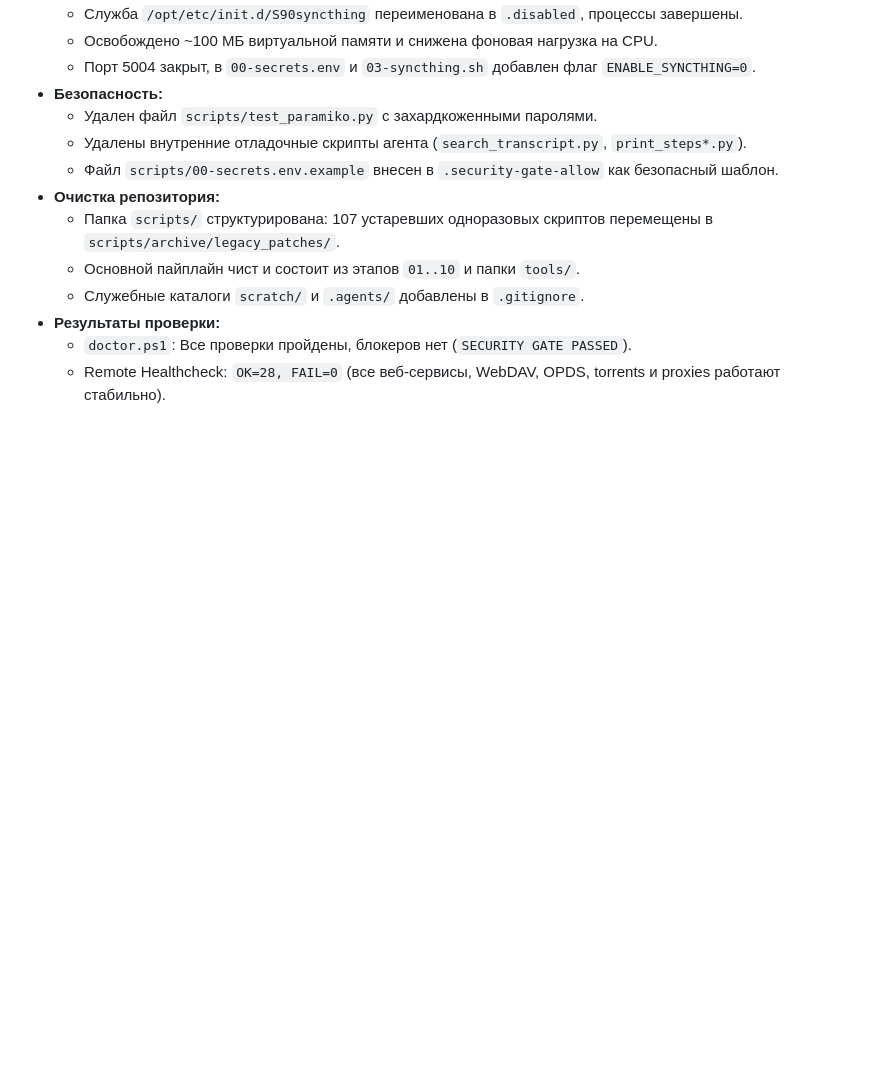
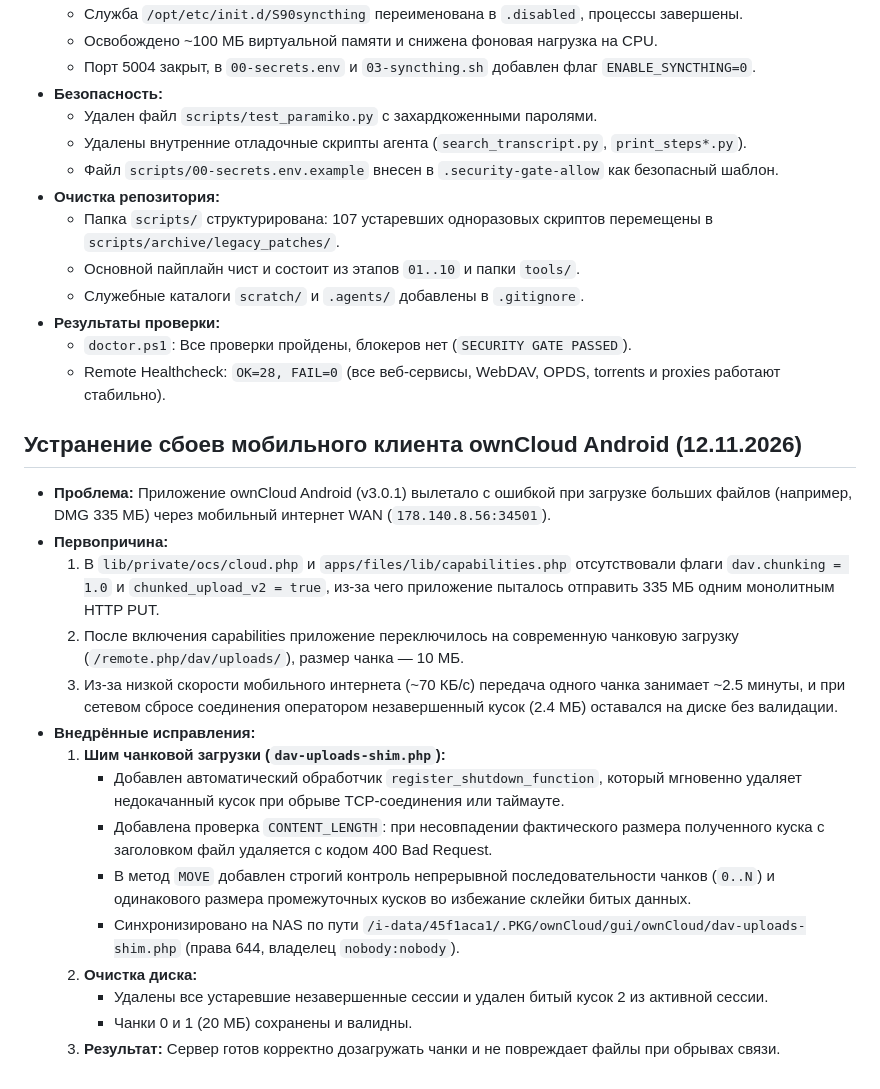
Before and after one commit to salomanov/nas542, a Markdown page: PROJECT_STATE.md, the part around the change. Drawn GitHub-style; blank space fills up the shorter version.

Commit message:
checkpoint: Harden ownCloud dav-uploads-shim against incomplete mobile chunks and update PROJECT_STATE [2026-11-12_15-18-11]

```diff
--- a/PROJECT_STATE.md
+++ b/PROJECT_STATE.md
@@ -313,3 +313,20 @@
 - **Результаты проверки:**
   - `doctor.ps1`: Все проверки пройдены, блокеров нет (`SECURITY GATE PASSED`).
   - Remote Healthcheck: `OK=28, FAIL=0` (все веб-сервисы, WebDAV, OPDS, torrents и proxies работают стабильно).
+
+## Устранение сбоев мобильного клиента ownCloud Android (12.11.2026)
+- **Проблема:** Приложение ownCloud Android (v3.0.1) вылетало с ошибкой при загрузке больших файлов (например, DMG 335 МБ) через мобильный интернет WAN (`178.140.8.56:34501`).
+- **Первопричина:**
+  1. В `lib/private/ocs/cloud.php` и `apps/files/lib/capabilities.php` отсутствовали флаги `dav.chunking = 1.0` и `chunked_upload_v2 = true`, из-за чего приложение пыталось отправить 335 МБ одним монолитным HTTP PUT.
+  2. После включения capabilities приложение переключилось на современную чанковую загрузку (`/remote.php/dav/uploads/`), размер чанка — 10 МБ.
+  3. Из-за низкой скорости мобильного интернета (~70 КБ/с) передача одного чанка занимает ~2.5 минуты, и при сетевом сбросе соединения оператором незавершенный кусок (2.4 МБ) оставался на диске без валидации.
+- **Внедрённые исправления:**
+  1. **Шим чанковой загрузки (`dav-uploads-shim.php`):**
+     - Добавлен автоматический обработчик `register_shutdown_function`, который мгновенно удаляет недокачанный кусок при обрыве TCP-соединения или таймауте.
+     - Добавлена проверка `CONTENT_LENGTH`: при несовпадении фактического размера полученного куска с заголовком файл удаляется с кодом 400 Bad Request.
+     - В метод `MOVE` добавлен строгий контроль непрерывной последовательности чанков (`0..N`) и одинакового размера промежуточных кусков во избежание склейки битых данных.
+     - Синхронизировано на NAS по пути `/i-data/45f1aca1/.PKG/ownCloud/gui/ownCloud/dav-uploads-shim.php` (права 644, владелец `nobody:nobody`).
+  2. **Очистка диска:**
+     - Удалены все устаревшие незавершенные сессии и удален битый кусок 2 из активной сессии.
+     - Чанки 0 и 1 (20 МБ) сохранены и валидны.
+  3. **Результат:** Сервер готов корректно дозагружать чанки и не повреждает файлы при обрывах связи.
```
